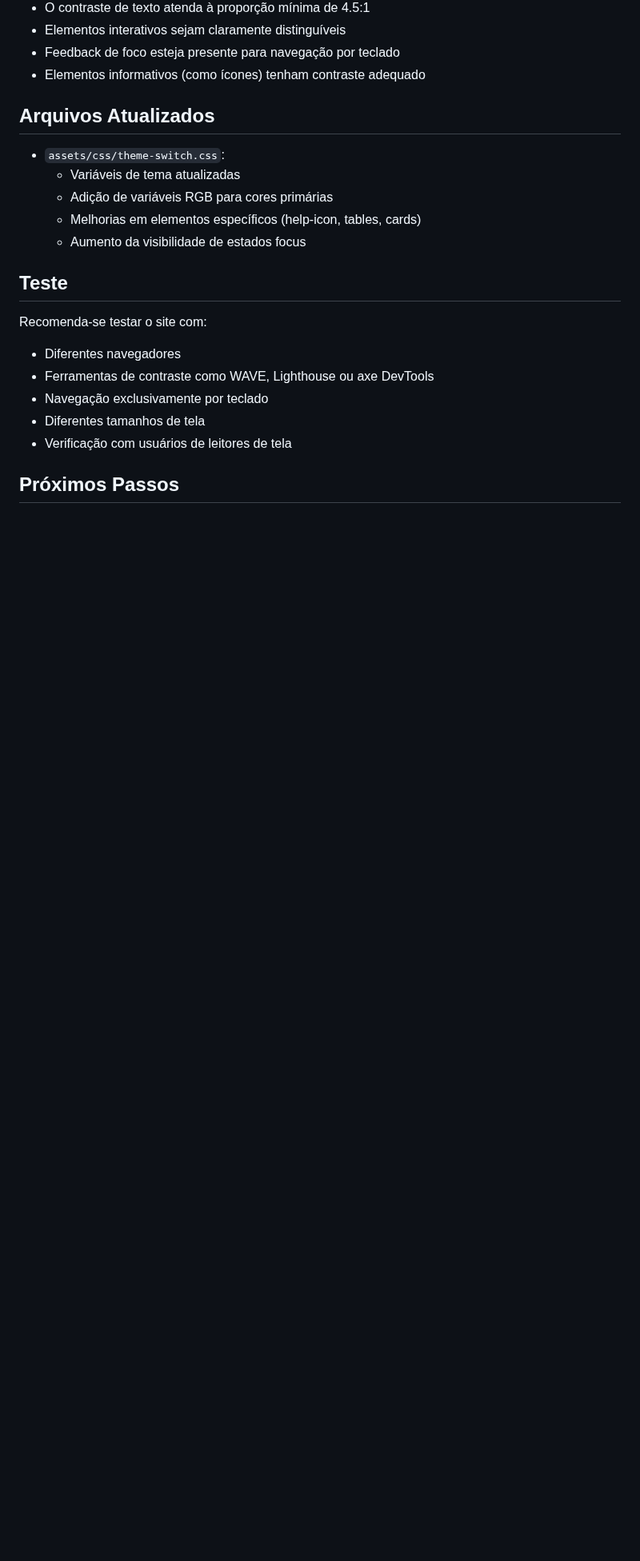
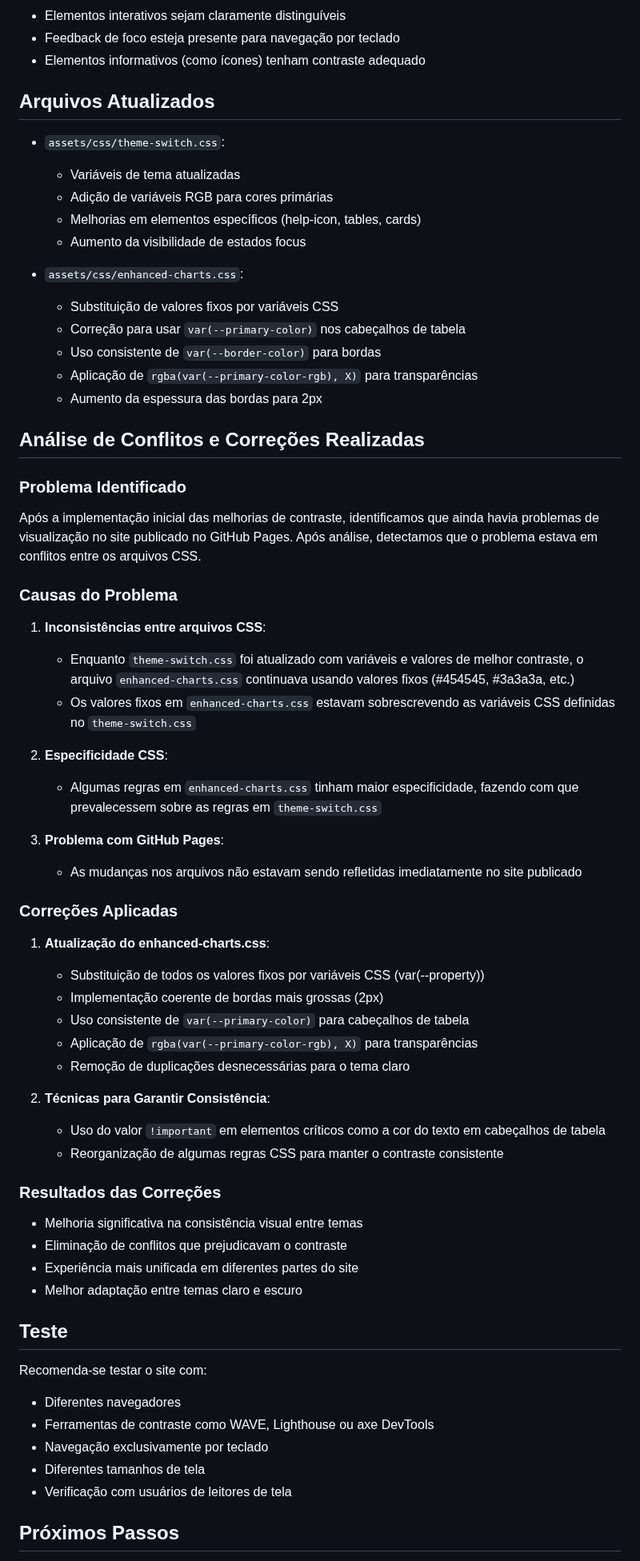
Before and after one commit to Lucasdoreac/luaraujo-calculadoras, a Markdown page: CONTRASTE.md, the part around one of its changes. Shown at 80% size. Drawn GitHub-style; blank space fills up the shorter version.

Commit message:
Atualizar CONTRASTE.md com relatório de análise de conflitos

```diff
--- a/CONTRASTE.md
+++ b/CONTRASTE.md
@@ -130,6 +130,47 @@ Estas melhorias são compatíveis com os padrões de acessibilidade WCAG 2.1 AA,
   - Melhorias em elementos específicos (help-icon, tables, cards)
   - Aumento da visibilidade de estados focus
 
+- `assets/css/enhanced-charts.css`:
+  - Substituição de valores fixos por variáveis CSS
+  - Correção para usar `var(--primary-color)` nos cabeçalhos de tabela
+  - Uso consistente de `var(--border-color)` para bordas
+  - Aplicação de `rgba(var(--primary-color-rgb), X)` para transparências
+  - Aumento da espessura das bordas para 2px
+
+## Análise de Conflitos e Correções Realizadas
+
+### Problema Identificado
+Após a implementação inicial das melhorias de contraste, identificamos que ainda havia problemas de visualização no site publicado no GitHub Pages. Após análise, detectamos que o problema estava em conflitos entre os arquivos CSS.
+
+### Causas do Problema
+1. **Inconsistências entre arquivos CSS**:
+   - Enquanto `theme-switch.css` foi atualizado com variáveis e valores de melhor contraste, o arquivo `enhanced-charts.css` continuava usando valores fixos (#454545, #3a3a3a, etc.)
+   - Os valores fixos em `enhanced-charts.css` estavam sobrescrevendo as variáveis CSS definidas no `theme-switch.css`
+
+2. **Especificidade CSS**:
+   - Algumas regras em `enhanced-charts.css` tinham maior especificidade, fazendo com que prevalecessem sobre as regras em `theme-switch.css`
+
+3. **Problema com GitHub Pages**:
+   - As mudanças nos arquivos não estavam sendo refletidas imediatamente no site publicado
+
+### Correções Aplicadas
+1. **Atualização do enhanced-charts.css**:
+   - Substituição de todos os valores fixos por variáveis CSS (var(--property))
+   - Implementação coerente de bordas mais grossas (2px)
+   - Uso consistente de `var(--primary-color)` para cabeçalhos de tabela
+   - Aplicação de `rgba(var(--primary-color-rgb), X)` para transparências
+   - Remoção de duplicações desnecessárias para o tema claro
+
+2. **Técnicas para Garantir Consistência**:
+   - Uso do valor `!important` em elementos críticos como a cor do texto em cabeçalhos de tabela
+   - Reorganização de algumas regras CSS para manter o contraste consistente
+
+### Resultados das Correções
+- Melhoria significativa na consistência visual entre temas
+- Eliminação de conflitos que prejudicavam o contraste
+- Experiência mais unificada em diferentes partes do site
+- Melhor adaptação entre temas claro e escuro
+
 ## Teste
 
 Recomenda-se testar o site com:
```
Also changed, not shown: other parts of CONTRASTE.md (+2 -1 lines).
